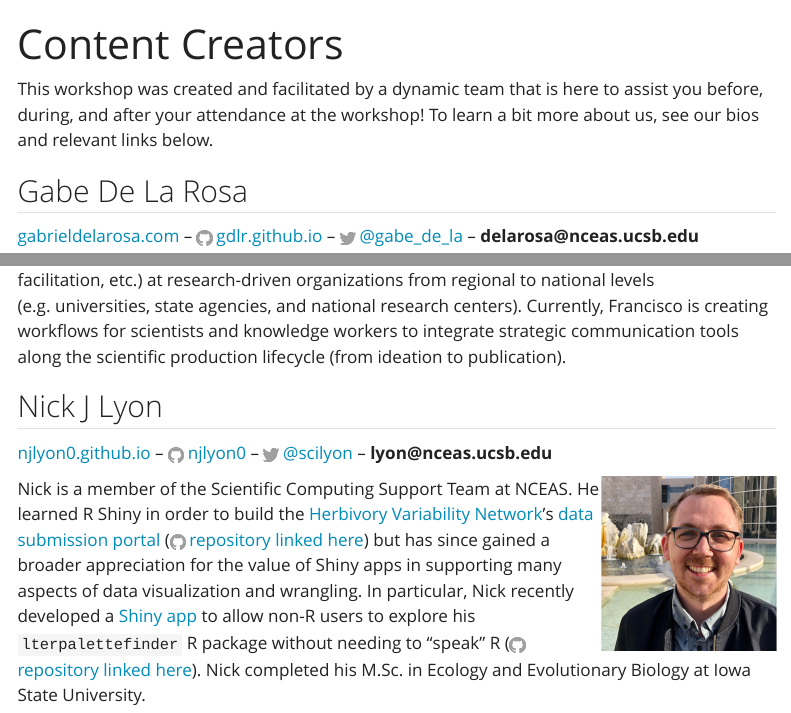
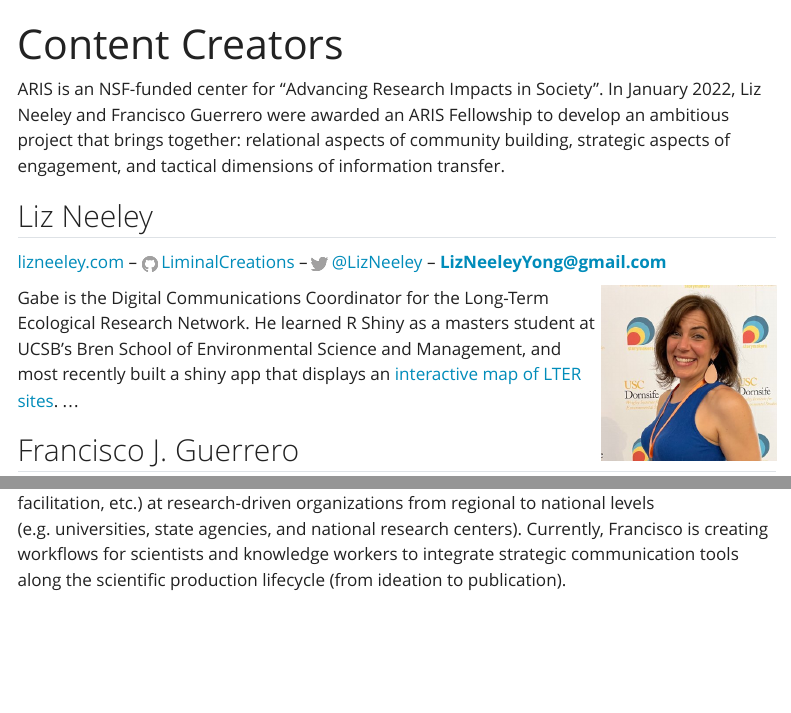
Before and after one commit to LiminalCreations/ARIS-P3, a Quarto document (about.qmd): the page in a window 1100 px wide, from its top, and a second part further down, joined at a grey line. Rendered offline with R 4.5, knitr and Pandoc in place of Quarto, with nearby package versions; menus at the side of the page are left out.

Commit message:
Editing ARIS-P3 website

```diff
--- a/about.qmd
+++ b/about.qmd
@@ -2,13 +2,13 @@
 title: "Content Creators"
 ---
 
-This workshop was created and facilitated by a dynamic team that is here to assist you before, during, and after your attendance at the workshop! To learn a bit more about us, see our bios and relevant links below.
+ARIS is an NSF-funded center for "Advancing Research Impacts in Society". In January 2022, Liz Neeley and Francisco Guerrero were awarded an ARIS Fellowship to develop an ambitious project that brings together: relational aspects of community building, strategic aspects of engagement, and tactical dimensions of information transfer.
 
-## Gabe De La Rosa
+## Liz Neeley
 
-[gabrieldelarosa.com](https://www.gabrieldelarosa.com/) -- <img src="images/github-logo.png" width="2%"/> [gdlr.github.io](https://github.com/gdlr) -- <img src="images/twitter-logo.png" width="2%"/> [\@gabe_de_la](https://twitter.com/gabe_de_la) -- **delarosa\@nceas.ucsb.edu**
+[lizneeley.com](https://www.lizneeley.com/) -- <img src="images/github-logo.png" width="2%"/> [LiminalCreations](https://github.com/LiminalCreations) -- <img src="images/twitter-logo.png" width="2%"/> [\@LizNeeley](https://twitter.com/lizneeley?lang=en) -- **LizNeeleyYong@gmail.com**
 
-<img src="images/gd.jpg" align="right" width="23%"/>
+<img src="images/lneeley.png" align="right" width="23%"/>
 
 Gabe is the Digital Communications Coordinator for the Long-Term Ecological Research Network. He learned R Shiny as a masters student at UCSB's Bren School of Environmental Science and Management, and most recently built a shiny app that displays an [interactive map of LTER sites](hyyp://lternet.edu/sites). ...
 
@@ -20,11 +20,3 @@ Gabe is the Digital Communications Coordinator for the Long-Term Ecological Rese
 
 Francisco J. Guerrero is the Science and Communication Research Associate for the Integrated, Coordinated, Open, and Networked-[ICON](https://www.pnnl.gov/projects/icon-science) Science Cooperative at PNNL. He is a watershed ecologist and a science communicator.
 since 2004, Francisco has been studying land to ocean carbon fluxes in small mountainous river systems. In his parallel role as communicator (since 2014), he has designed and implemented communication infrastructure (workshops, panels, working groups facilitation, etc.) at research-driven organizations from regional to national levels (e.g. universities, state agencies, and national research centers). Currently, Francisco is creating workflows for scientists and knowledge workers to integrate strategic communication tools along the scientific production lifecycle (from ideation to publication).
-
-## Nick J Lyon
-
-[njlyon0.github.io](https://njlyon0.github.io/) -- <img src="images/github-logo.png" width="2%"/> [njlyon0](https://github.com/njlyon0) -- <img src="images/twitter-logo.png" width="2%"/> [\@scilyon](https://twitter.com/scilyon) -- **lyon\@nceas.ucsb.edu**
-
-<img src="images/nlyon.png" align="right" width="23%"/>
-
-Nick is a member of the Scientific Computing Support Team at NCEAS. He learned R Shiny in order to build the [Herbivory Variability Network](https://herbvar.org/)'s [data submission portal](https://herbvar.shinyapps.io/data_portal_actual/) (<img src="images/github-logo.png" width="2%"/> [repository linked here](https://github.com/HerbVar-Network/Data-Portal)) but has since gained a broader appreciation for the value of Shiny apps in supporting many aspects of data visualization and wrangling. In particular, Nick recently developed a [Shiny app](https://cosima.nceas.ucsb.edu/lterpalettefinder-shiny/) to allow non-R users to explore his `lterpalettefinder` R package without needing to "speak" R (<img src="images/github-logo.png" width="2%"/> [repository linked here](https://github.com/lter/lterpalettefinder-shiny)). Nick completed his M.Sc. in Ecology and Evolutionary Biology at Iowa State University.
```
Also changed, not shown: docs/search.json, 2 other files.
